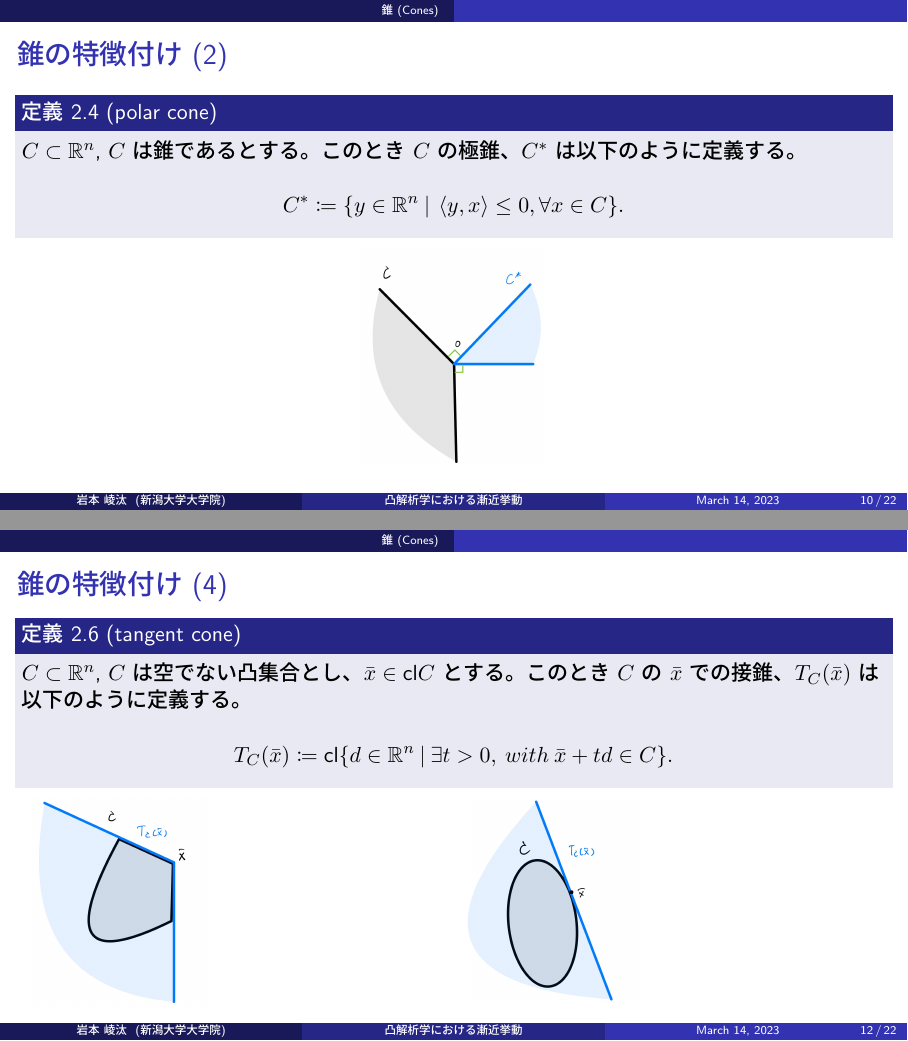
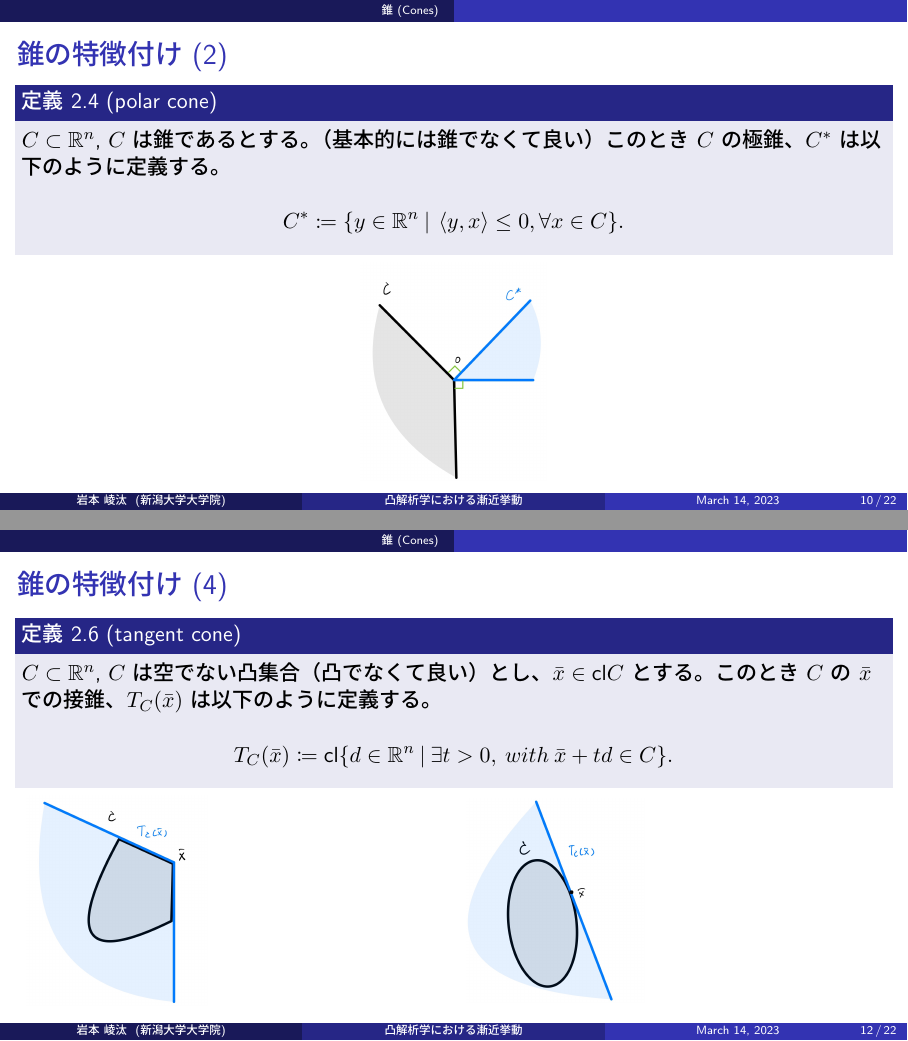
Before and after one commit to Ryotaewamoto/math_study, LaTeX slides (master_mid_presentation/master_mid_presentation.tex): pages 10 and 12 of 26, joined at a grey line. The pictures show the PDF file master_mid_presentation/out/master_mid_presentation.pdf that the author committed with the source.

Commit message:
fix: some definition
feat: 新機能
fix: バグ修正・レビュー反映
docs: ドキュメントの変更
style: コードのロジックに影響を与えない変更（ホワイトスペース、フォーマット、セミコロンの欠落など）
refactor: バグ修正でも機能追加でもないコード変更
perf: パフォーマンス向上
test: テストの追加や既存のテストの修正
chore: ビルドプロセス、またはドキュメント生成などの補助ツールやライブラリの変更

```diff
--- a/master_mid_presentation/master_mid_presentation.tex
+++ b/master_mid_presentation/master_mid_presentation.tex
@@ -150,7 +150,7 @@
 
 \begin{frame}{錐の特徴付け (2)}
   \begin{block}{定義 2.4 (polar cone) }
-    $C \subset \mathbb{R}^n$, $C$ は錐であるとする。このとき $C$ の極錐、$C^*$ は以下のように定義する。
+    $C \subset \mathbb{R}^n$, $C$ は錐であるとする。（基本的には錐でなくて良い）このとき $C$ の極錐、$C^*$ は以下のように定義する。
 
     \begin{equation}
       C^* \coloneqq \{y \in \mathbb{R}^n \:|\: \left\langle y,x \right\rangle \leq 0 , \forall x \in C \}. \notag
@@ -163,7 +163,7 @@
 
 \begin{frame}{錐の特徴付け (3)}
   \begin{block}{定義 2.5 (normal cone) }
-    $C \subset \mathbb{R}^n$, $C$ は空でない凸集合とし、$\bar{x} \in C$ とする。このとき $C$ の $\bar{x}$ での法錐、$N_C(\bar{x})$ は以下のように定義する。
+    $C \subset \mathbb{R}^n$, $C$ は空でない凸集合（凸でなくて良い）とし、$\bar{x} \in C$ とする。このとき $C$ の $\bar{x}$ での法錐、$N_C(\bar{x})$ は以下のように定義する。
 
     \begin{equation}
       N_C(\bar{x}) \coloneqq \{ v \in \mathbb{R}^n \:|\: \left\langle v, x - \bar{x} \right\rangle \leq 0, \forall x \in C \}. \notag
@@ -184,7 +184,7 @@
 
 \begin{frame}{錐の特徴付け (4)}
   \begin{block}{定義 2.6 (tangent cone) }
-    $C \subset \mathbb{R}^n$, $C$ は空でない凸集合とし、$\bar{x} \in \text{cl}C$ とする。このとき $C$ の $\bar{x}$ での接錐、$T_C(\bar{x})$ は以下のように定義する。
+    $C \subset \mathbb{R}^n$, $C$ は空でない凸集合（凸でなくて良い）とし、$\bar{x} \in \text{cl}C$ とする。このとき $C$ の $\bar{x}$ での接錐、$T_C(\bar{x})$ は以下のように定義する。
 
     \begin{equation}
       T_C(\bar{x}) \coloneqq \text{cl}\{ d \in \mathbb{R}^n \:|\: \exists t > 0, \:with\: \bar{x} + td \in C \}. \notag
```
Also changed, not shown: master_mid_presentation/out/master_mid_presentation.pdf.
